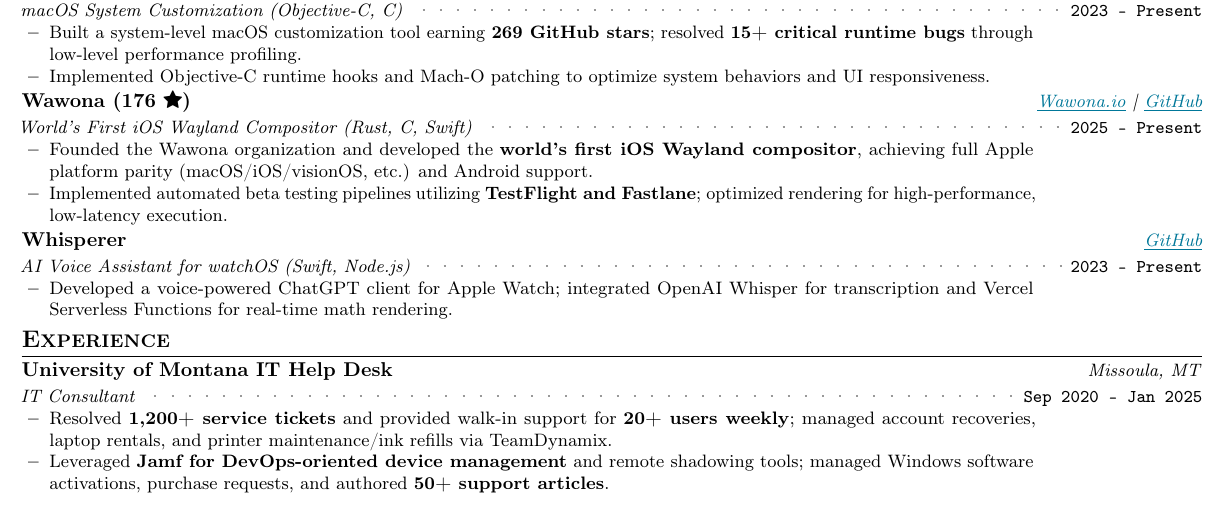
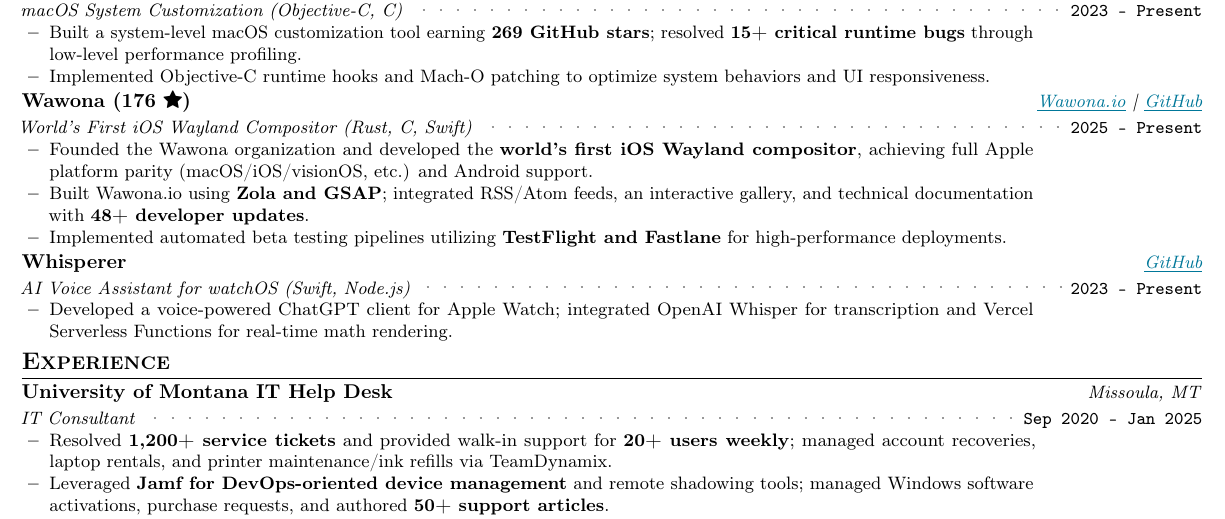
Before and after one commit to aspauldingcode/aspauldingcode, a LaTeX CV (resume/resume_alex_spaulding.tex): part of page 1 of 2, cut so that both start at the same text. Compiled offline with pdfLaTeX.

Commit message:
Detail Wawona.io website engineering and Zola/GSAP usage

```diff
--- a/resume/resume_alex_spaulding.tex
+++ b/resume/resume_alex_spaulding.tex
@@ -230,9 +230,11 @@
         \item {Founded the Wawona organization and developed the \textbf{world's
         first iOS Wayland compositor}, achieving full Apple platform parity
         (macOS/iOS/visionOS, etc.) and Android support.}
+        \item {Built Wawona.io using \textbf{Zola and GSAP}; integrated
+        RSS/Atom feeds, an interactive gallery, and technical documentation
+        with \textbf{48+ developer updates}.}
         \item {Implemented automated beta testing pipelines utilizing
-        \textbf{TestFlight and Fastlane}; optimized rendering for
-        high-performance, low-latency execution.}
+        \textbf{TestFlight and Fastlane} for high-performance deployments.}
       \resumeProjectItemListEnd
 
     \resumeSubheading
```
Also changed, not shown: 1 other file.
